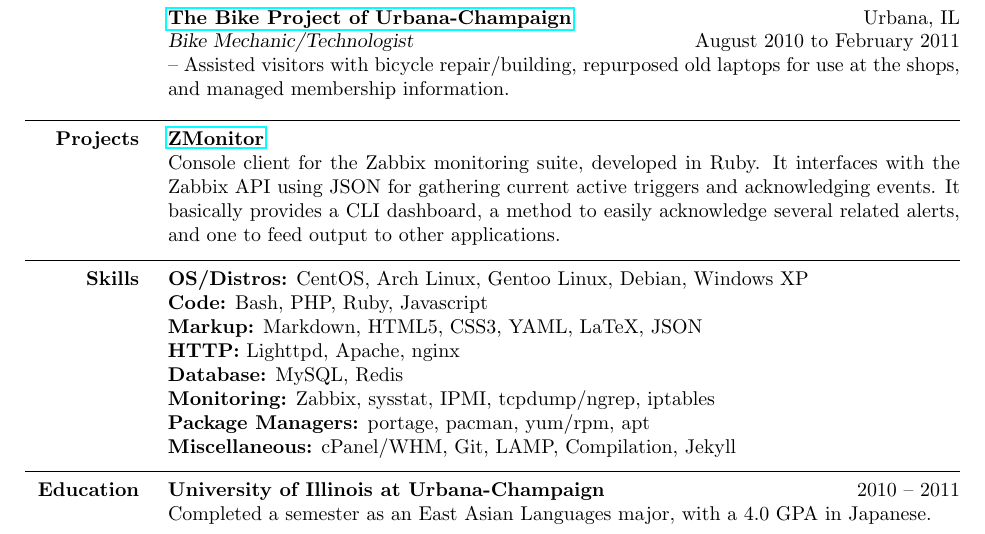
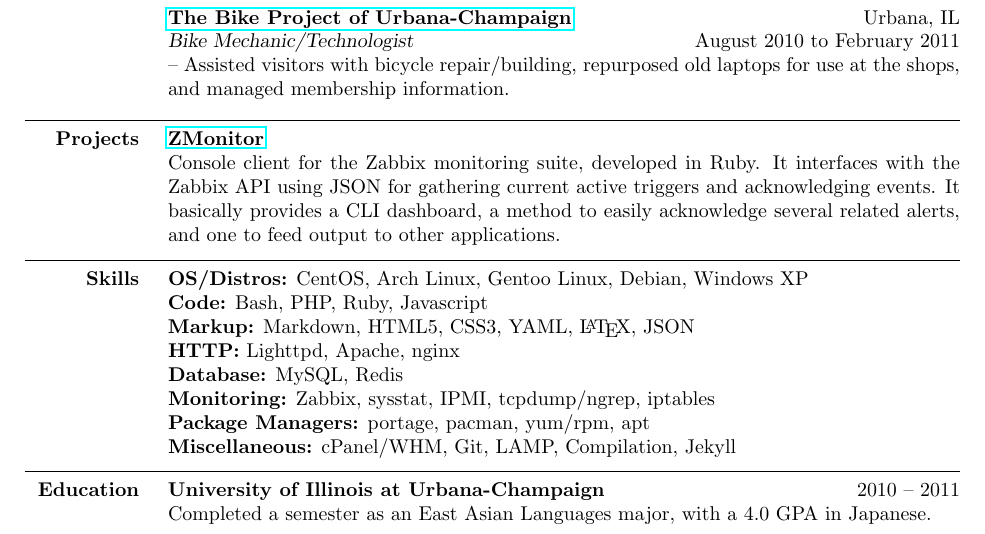
Before and after one commit to fireeye-ops/cache, a LaTeX CV (resume.tex): part of the page, cut so that both start at the same text. Compiled offline with pdfLaTeX.

Commit message:
\LaTeX added to resume-gen.sh

```diff
--- a/resume.tex
+++ b/resume.tex
@@ -119,7 +119,7 @@
 
 \textbf{OS/Distros:} CentOS, Arch Linux, Gentoo Linux, Debian, Windows XP\par
 \textbf{Code:} Bash, PHP, Ruby, Javascript\par
-\textbf{Markup:} Markdown, HTML5, CSS3, YAML, LaTeX, JSON\par
+\textbf{Markup:} Markdown, HTML5, CSS3, YAML, \LaTeX, JSON\par
 \textbf{HTTP:} Lighttpd, Apache, nginx\par
 \textbf{Database:} MySQL, Redis\par
 \textbf{Monitoring:} Zabbix, sysstat, IPMI, tcpdump/ngrep, iptables\par
```
Also changed, not shown: resume.pdf, 1 other file.
